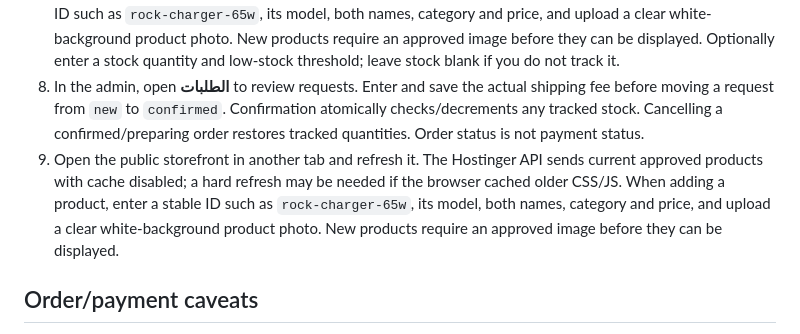
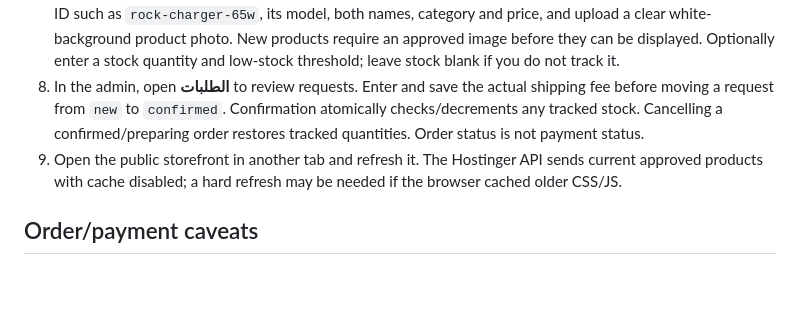
Before and after one commit to nashhal/ROCK, a Markdown page: HOSTINGER-ADMIN-SETUP.md, the part around the change. GitHub-like rendering; blank space fills up the shorter version.

Commit message:
docs: remove duplicated Hostinger setup note

```diff
--- a/HOSTINGER-ADMIN-SETUP.md
+++ b/HOSTINGER-ADMIN-SETUP.md
@@ -26,7 +26,7 @@ The admin manages the Hostinger database only. It does not change `products.js`
 6. If this database was already set up with the earlier product-admin-only version, open `https://YOUR-DOMAIN/api/migrate-orders.php`, enter the same setup token, submit the form, verify the success response, and then **delete `api/migrate-orders.php` immediately**. This upgrade adds the new order tables and stock columns without replacing product rows or prices. New installations do not need this step because `api/install.php` now creates the order tables.
 7. Open `https://YOUR-DOMAIN/admin/`, sign in, and manage products. When adding a product, enter a stable ID such as `rock-charger-65w`, its model, both names, category and price, and upload a clear white-background product photo. New products require an approved image before they can be displayed. Optionally enter a stock quantity and low-stock threshold; leave stock blank if you do not track it.
 8. In the admin, open **الطلبات** to review requests. Enter and save the actual shipping fee before moving a request from `new` to `confirmed`. Confirmation atomically checks/decrements any tracked stock. Cancelling a confirmed/preparing order restores tracked quantities. Order status is not payment status.
-9. Open the public storefront in another tab and refresh it. The Hostinger API sends current approved products with cache disabled; a hard refresh may be needed if the browser cached older CSS/JS. When adding a product, enter a stable ID such as `rock-charger-65w`, its model, both names, category and price, and upload a clear white-background product photo. New products require an approved image before they can be displayed.
+9. Open the public storefront in another tab and refresh it. The Hostinger API sends current approved products with cache disabled; a hard refresh may be needed if the browser cached older CSS/JS.
 ## Order/payment caveats
 
 - The public form can record a **request** only when deployed on this configured PHP/MySQL host. It does not charge a card, verify payment, or send WhatsApp/SMS/email notifications.
```
